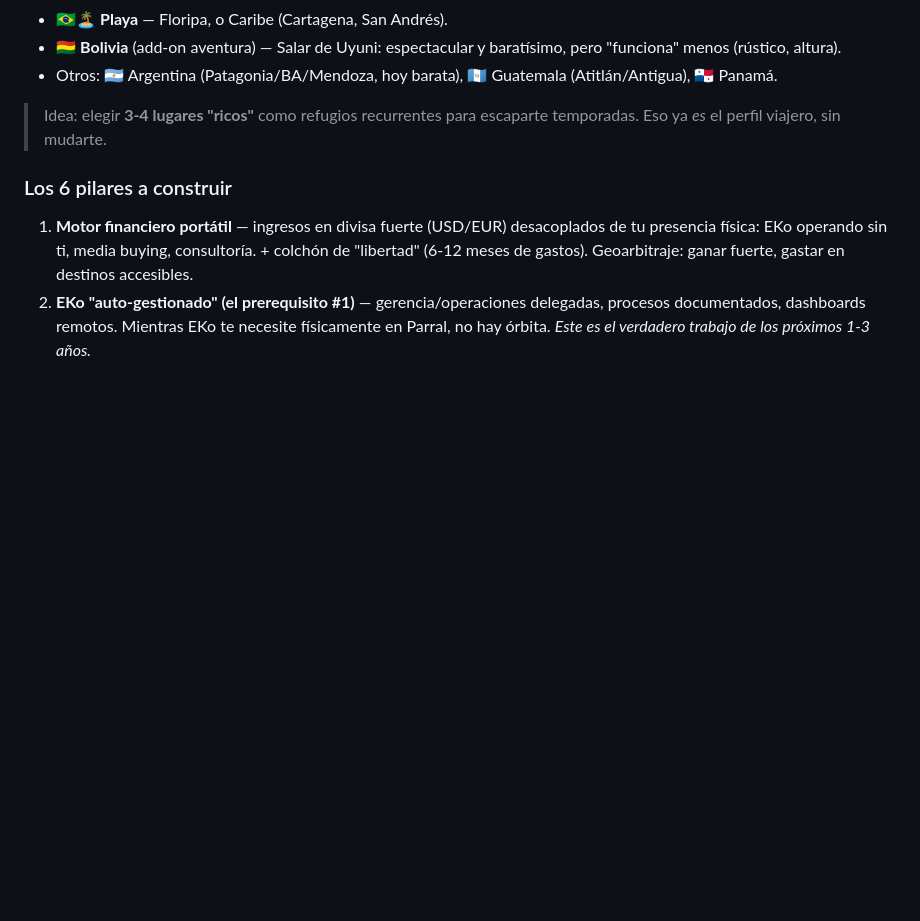
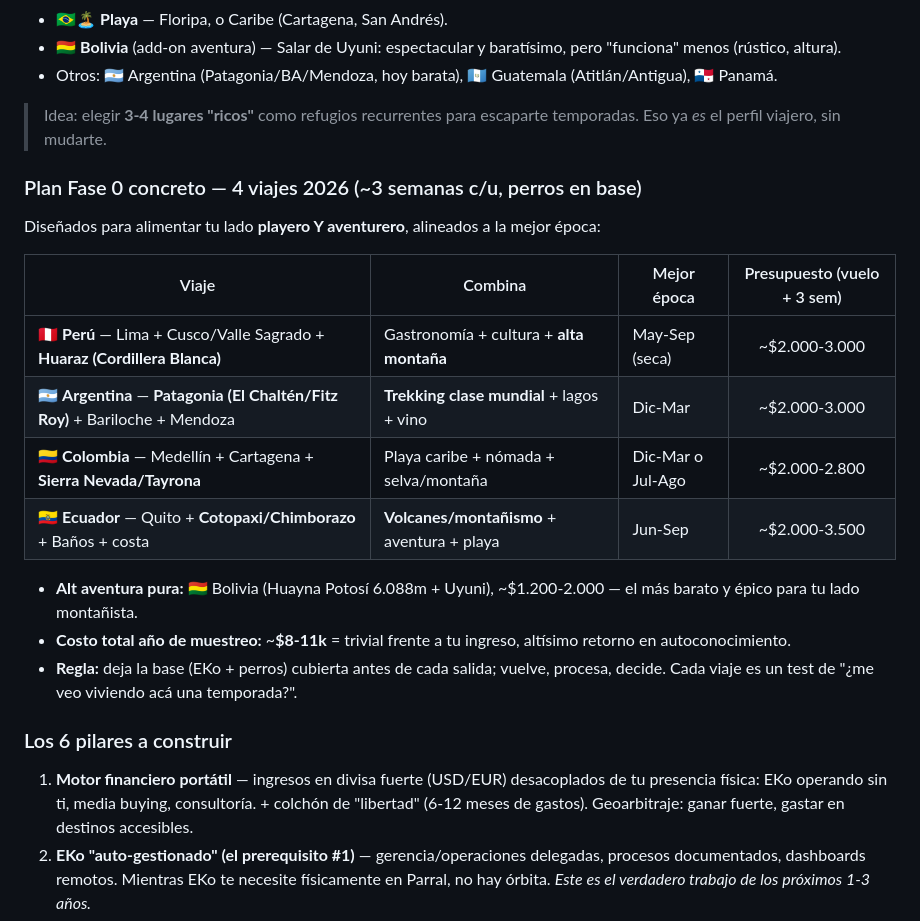
Before and after one commit to franmonroytronc-cmd/app-tareas, a Markdown page: decisiones/donde-vivir.md, the part around one of its changes. Drawn GitHub-style; blank space fills up the shorter version.

```diff
--- a/decisiones/donde-vivir.md
+++ b/decisiones/donde-vivir.md
@@ -258,6 +260,20 @@ La jugada más inteligente para arrancar: viajes de **~3 semanas** a destinos li
 
 > Idea: elegir **3-4 lugares "ricos"** como refugios recurrentes para escaparte temporadas. Eso ya *es* el perfil viajero, sin mudarte.
 
+### Plan Fase 0 concreto — 4 viajes 2026 (~3 semanas c/u, perros en base)
+Diseñados para alimentar tu lado **playero Y aventurero**, alineados a la mejor época:
+
+| Viaje | Combina | Mejor época | Presupuesto (vuelo + 3 sem) |
+|-------|---------|-------------|:---:|
+| 🇵🇪 **Perú** — Lima + Cusco/Valle Sagrado + **Huaraz (Cordillera Blanca)** | Gastronomía + cultura + **alta montaña** | May-Sep (seca) | ~$2.000-3.000 |
+| 🇦🇷 **Argentina** — **Patagonia (El Chaltén/Fitz Roy)** + Bariloche + Mendoza | **Trekking clase mundial** + lagos + vino | Dic-Mar | ~$2.000-3.000 |
+| 🇨🇴 **Colombia** — Medellín + Cartagena + **Sierra Nevada/Tayrona** | Playa caribe + nómada + selva/montaña | Dic-Mar o Jul-Ago | ~$2.000-2.800 |
+| 🇪🇨 **Ecuador** — Quito + **Cotopaxi/Chimborazo** + Baños + costa | **Volcanes/montañismo** + aventura + playa | Jun-Sep | ~$2.000-3.500 |
+
+- **Alt aventura pura:** 🇧🇴 Bolivia (Huayna Potosí 6.088m + Uyuni), ~$1.200-2.000 — el más barato y épico para tu lado montañista.
+- **Costo total año de muestreo:** ~**$8-11k** = trivial frente a tu ingreso, altísimo retorno en autoconocimiento.
+- **Regla:** deja la base (EKo + perros) cubierta antes de cada salida; vuelve, procesa, decide. Cada viaje es un test de "¿me veo viviendo acá una temporada?".
+
 ### Los 6 pilares a construir
 1. **Motor financiero portátil** — ingresos en divisa fuerte (USD/EUR) desacoplados de tu presencia física: EKo operando sin ti, media buying, consultoría. + colchón de "libertad" (6-12 meses de gastos). Geoarbitraje: ganar fuerte, gastar en destinos accesibles.
 2. **EKo "auto-gestionado" (el prerequisito #1)** — gerencia/operaciones delegadas, procesos documentados, dashboards remotos. Mientras EKo te necesite físicamente en Parral, no hay órbita. *Este es el verdadero trabajo de los próximos 1-3 años.*
```
Also changed, not shown: other parts of decisiones/donde-vivir.md (+21 -1 lines).
